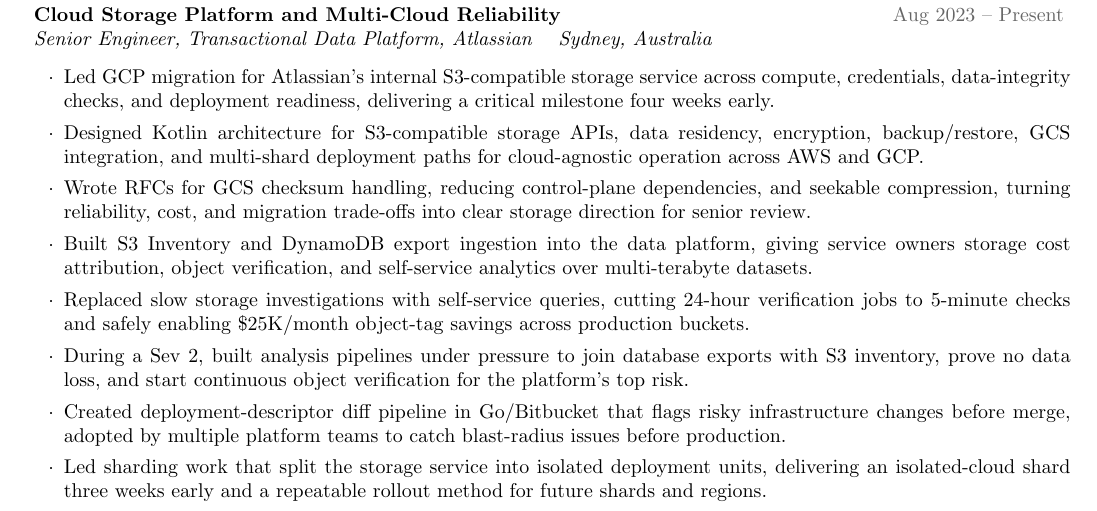
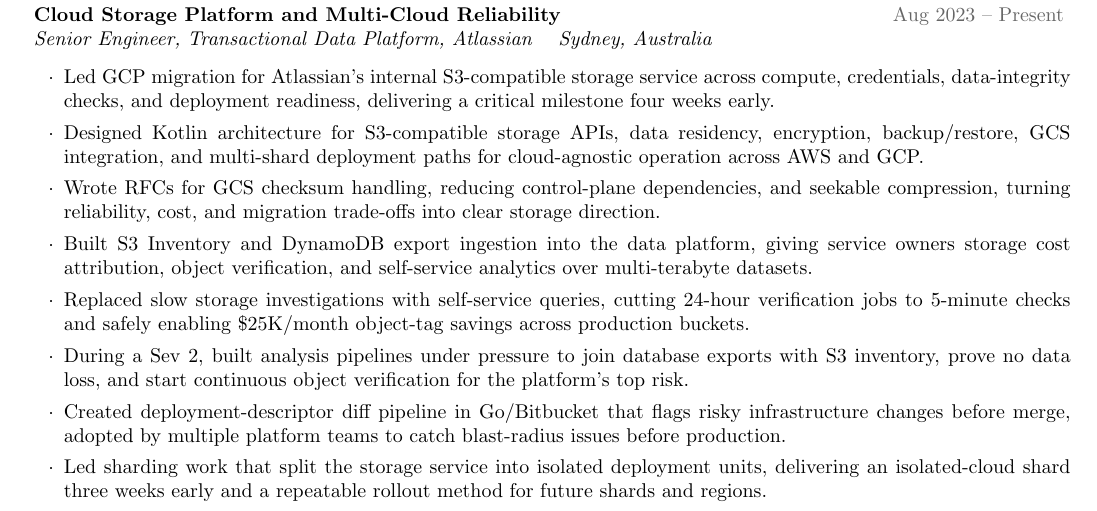
Before and after one commit to adampetrovic/resume, a LaTeX CV (resume.tex): part of page 1 of 2, cut so that both start at the same text. Compiled offline with pdfLaTeX.

Commit message:
Tighten storage RFC bullet

```diff
--- a/resume.tex
+++ b/resume.tex
@@ -74,7 +74,7 @@
 \begin{rSubsection}{Cloud Storage Platform and Multi-Cloud Reliability}{\textcolor{black!60}{Aug 2023 -- Present}}{Senior Engineer, Transactional Data Platform, Atlassian}{Sydney, Australia}
 \item Led GCP migration for Atlassian's internal S3-compatible storage service across compute, credentials, data-integrity checks, and deployment readiness, delivering a critical milestone four weeks early.
 \item Designed Kotlin architecture for S3-compatible storage APIs, data residency, encryption, backup/restore, GCS integration, and multi-shard deployment paths for cloud-agnostic operation across AWS and GCP.
-\item Wrote RFCs for GCS checksum handling, reducing control-plane dependencies, and seekable compression, turning reliability, cost, and migration trade-offs into clear storage direction for senior review.
+\item Wrote RFCs for GCS checksum handling, reducing control-plane dependencies, and seekable compression, turning reliability, cost, and migration trade-offs into clear storage direction.
 \item Built S3 Inventory and DynamoDB export ingestion into the data platform, giving service owners storage cost attribution, object verification, and self-service analytics over multi-terabyte datasets.
 \item Replaced slow storage investigations with self-service queries, cutting 24-hour verification jobs to 5-minute checks and safely enabling \$25K/month object-tag savings across production buckets.
 \item During a Sev 2, built analysis pipelines under pressure to join database exports with S3 inventory, prove no data loss, and start continuous object verification for the platform's top risk.
```
